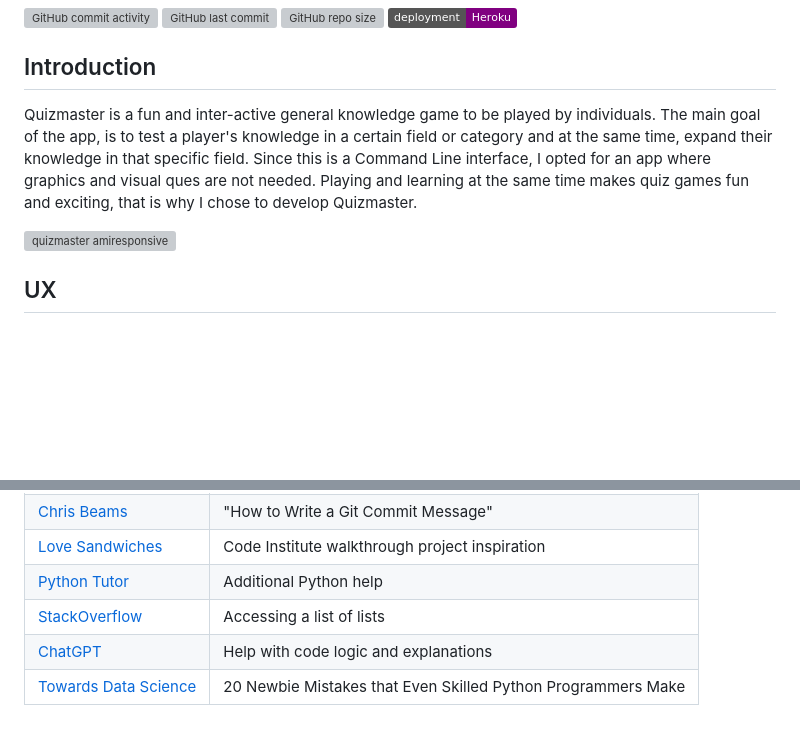
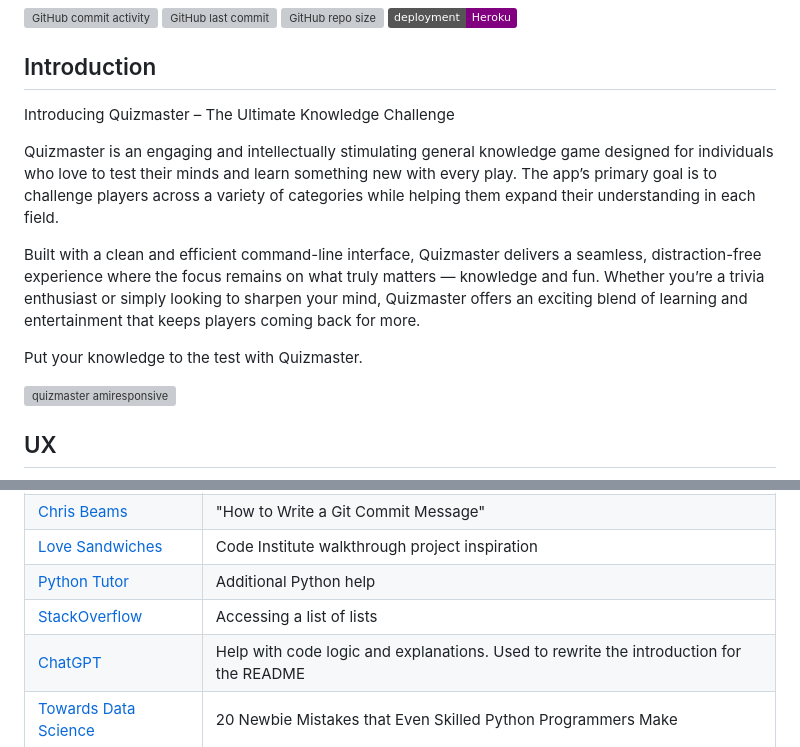
Before and after one commit to Gary-Burke/quizmaster, a Markdown page: README.md, 2 parts joined by grey strips. Rendered like a GitHub page; badges without logos; blank space fills up the shorter version; grey boxes are pictures that could not be loaded.

Commit message:
Rewrite introduction to README

```diff
--- a/README.md
+++ b/README.md
@@ -9,9 +9,13 @@ Developer: Gary Burke ([Gary-Burke](https://www.github.com/Gary-Burke))
 
 ## Introduction
 
-Quizmaster is a fun and inter-active general knowledge game to be played by individuals.
-The main goal of the app, is to test a player's knowledge in a certain field or category and at the same time, expand their knowledge in that specific field.
-Since this is a Command Line interface, I opted for an app where graphics and visual ques are not needed. Playing and learning at the same time makes quiz games fun and exciting, that is why I chose to develop Quizmaster.
+Introducing Quizmaster – The Ultimate Knowledge Challenge
+
+Quizmaster is an engaging and intellectually stimulating general knowledge game designed for individuals who love to test their minds and learn something new with every play. The app’s primary goal is to challenge players across a variety of categories while helping them expand their understanding in each field.
+
+Built with a clean and efficient command-line interface, Quizmaster delivers a seamless, distraction-free experience where the focus remains on what truly matters — knowledge and fun. Whether you’re a trivia enthusiast or simply looking to sharpen your mind, Quizmaster offers an exciting blend of learning and entertainment that keeps players coming back for more.
+
+Put your knowledge to the test with Quizmaster.
 
 ![quizmaster amiresponsive](documentation/readme/amiresponsive.png)
 
@@ -333,7 +337,7 @@ There are no remaining major differences between the local version when compared
 | [Love Sandwiches](https://codeinstitute.net) | Code Institute walkthrough project inspiration |
 | [Python Tutor](https://pythontutor.com) | Additional Python help |
 | [StackOverflow](https://stackoverflow.com/a/18449421/30846754) | Accessing a list of lists |
-| [ChatGPT](https://chatgpt.com) | Help with code logic and explanations |
+| [ChatGPT](https://chatgpt.com) | Help with code logic and explanations. Used to rewrite the introduction for the README |
 | [Towards Data Science](https://towardsdatascience.com/20-newbie-mistakes-that-even-skilled-python-programmers-make-6879048731a4/) | 20 Newbie Mistakes that Even Skilled Python Programmers Make |
 
 ### Media
```
